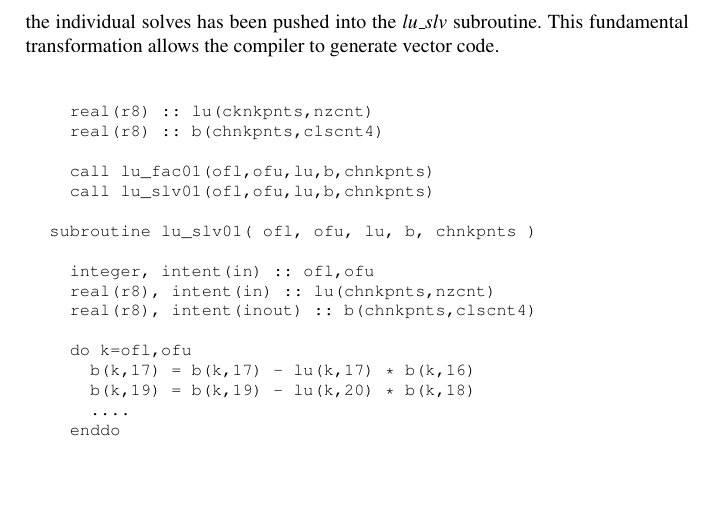
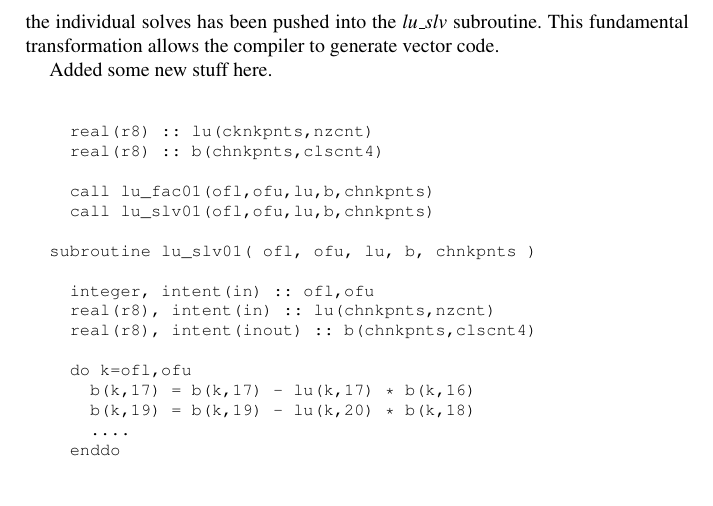
Before and after one commit to NCAR/asap_chapter_2016_CRCexascale, a LaTeX thesis (source/exascale.tex, which reads source/algorithm.tex): part of page 9 of 27, cut so that both start at the same text, the shorter picture padded with empty space. Compiled offline with pdfLaTeX.

Commit message:
Working on description of chemistry optimizations.

```diff
--- a/source/algorithm.tex
+++ b/source/algorithm.tex
@@ -92,6 +92,8 @@
 
      A vector implementation of the implicit solver code is provided in Figure \ref{fig:chem-v01}.  Note that while the {\em lu} and {\em b} data structures remain unchanged, the {\em k-loop} over all the individual solves has been pushed into the {\em lu\_slv} subroutine.  This fundamental transformation allows the compiler to generate vector code.
 
+     Added some new stuff here.
+
 \begin{figure}
 \begin{verbatim}
 
```
